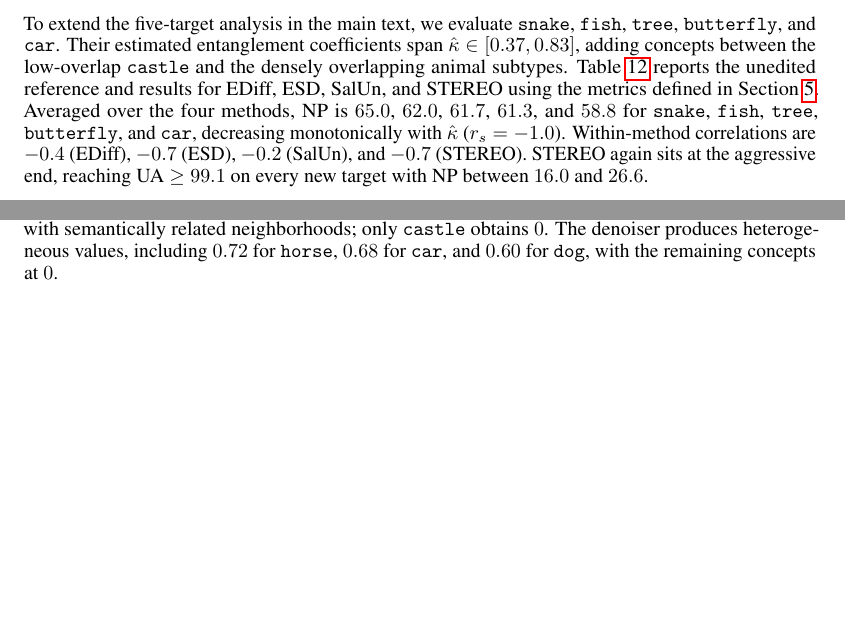
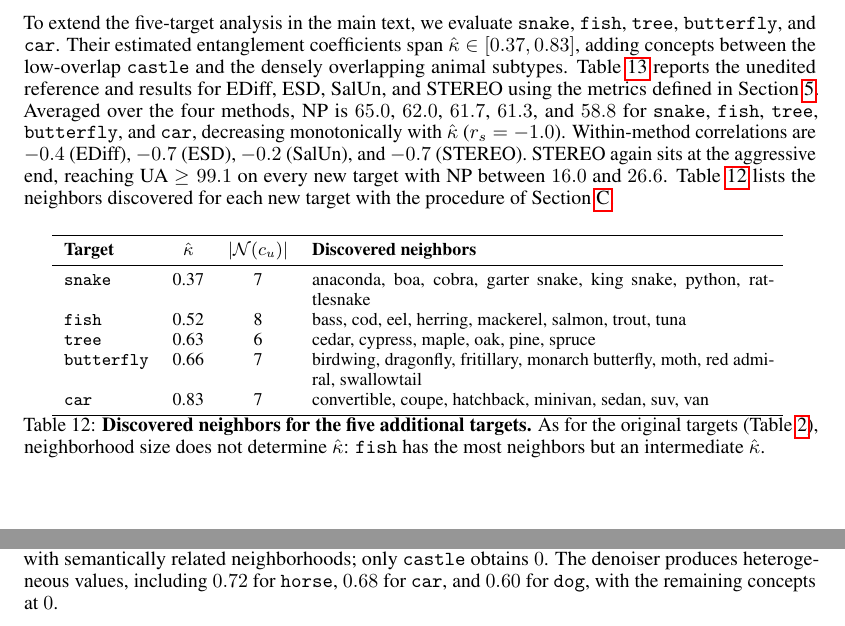
Before and after one commit to CrowdDynamicsLab/Neurips-26-concept-entanglement-in-diffusion-model, a LaTeX paper (main.tex, which reads sections/app/10.tex): two parts of pages 34 and 36 of 44 before the commit and two parts of pages 34 and 37 of 45 after it, joined at a grey line, cut so that both start at the same text, the shorter picture padded with empty space. Compiled offline with pdfLaTeX.

Commit message:
Add discovered neighbor sets for the five additional targets
Co-Authored-By: Claude Opus 5.5 <noreply@anthropic.com>

```diff
--- a/sections/app/10.tex
+++ b/sections/app/10.tex
@@ -189,7 +189,26 @@ SAeUron     & Inf.        & --    & --    & --    & --    & --    & --    \\
 \label{app:additional_concepts}
 To extend the five-target analysis in the main text, we evaluate \texttt{snake}, \texttt{fish}, \texttt{tree}, \texttt{butterfly}, and \texttt{car}. Their estimated entanglement coefficients span $\hat\kappa \in [0.37, 0.83]$, adding concepts between the low-overlap \texttt{castle} and the densely overlapping animal subtypes. \Cref{tab:new_concept_results} reports the unedited reference and results for EDiff, ESD, SalUn, and STEREO using the metrics defined in~\cref{sec:experiment}.
 Averaged over the four methods, NP is $65.0$, $62.0$, $61.7$, $61.3$, and $58.8$ for \texttt{snake}, \texttt{fish}, \texttt{tree}, \texttt{butterfly}, and \texttt{car}, decreasing monotonically with $\hat\kappa$ ($\rs=-1.0$). Within-method correlations are $-0.4$ (EDiff), $-0.7$ (ESD), $-0.2$ (SalUn), and $-0.7$ (STEREO). STEREO again sits at the aggressive end, reaching UA $\geq 99.1$ on every new target with NP between $16.0$ and $26.6$.
-% TODO(author): discovered neighbor sets and classification vocabulary for the five new targets
+\Cref{tab:new_concept_neighbors} lists the neighbors discovered for each new target with the procedure of~\cref{app:kappa_estimation}.
+
+\begin{table}[htbp]
+\centering
+\small
+\setlength{\tabcolsep}{6pt}
+\begin{tabular}{lccp{0.58\linewidth}}
+\toprule
+\textbf{Target} & $\hat\kappa$ & $|\mathcal{N}(c_u)|$ & \textbf{Discovered neighbors} \\
+\midrule
+\texttt{snake}     & 0.37 & 7 & anaconda, boa, cobra, garter snake, king snake, python, rattlesnake \\
+\texttt{fish}      & 0.52 & 8 & bass, cod, eel, herring, mackerel, salmon, trout, tuna \\
+\texttt{tree}      & 0.63 & 6 & cedar, cypress, maple, oak, pine, spruce \\
+\texttt{butterfly} & 0.66 & 7 & birdwing, dragonfly, fritillary, monarch butterfly, moth, red admiral, swallowtail \\
+\texttt{car}       & 0.83 & 7 & convertible, coupe, hatchback, minivan, sedan, suv, van \\
+\bottomrule
+\end{tabular}
+\caption{\textbf{Discovered neighbors for the five additional targets.} As for the original targets (\cref{tab:kappa_per_target}), neighborhood size does not determine $\hat\kappa$: \texttt{fish} has the most neighbors but an intermediate $\hat\kappa$.}
+\label{tab:new_concept_neighbors}
+\end{table}
 \begin{table*}[htbp]
 \centering
 \caption{Results for the five additional target concepts. Original denotes the pretrained model before unlearning. All evaluation metrics are percentages. Higher UA, IRA, NP, and CP are better; lower IRR and DamageGap are better. DamageGap is the difference between control preservation (CP) and neighbor preservation (NP).}
```
